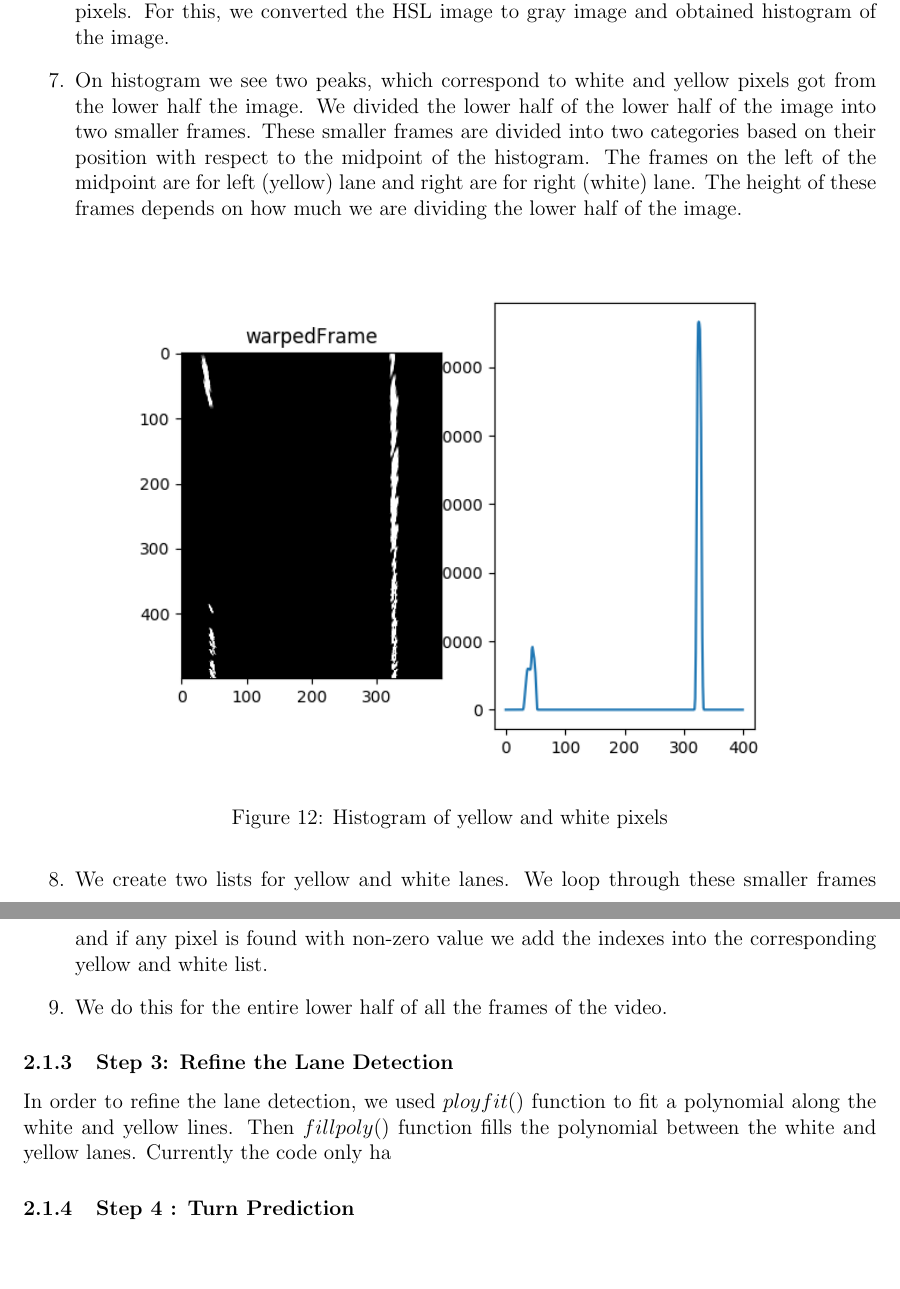
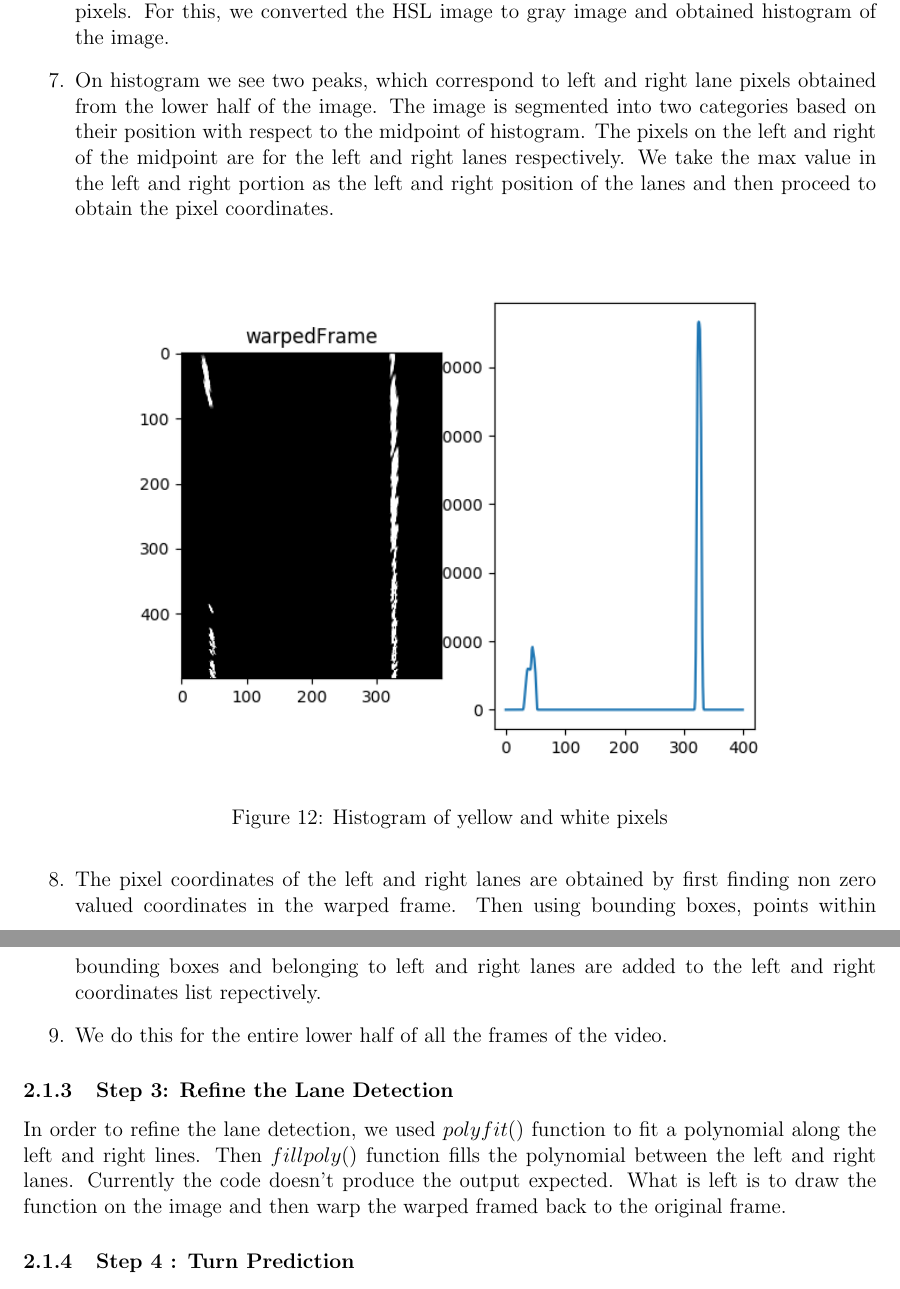
Before and after one commit to Achalpvyas/Lane-Detection, a LaTeX document (report/report.tex): two parts of pages 6 and 7 of 7, joined at a grey line, cut so that both start at the same text, the shorter picture padded with empty space. Compiled offline with pdfLaTeX.

Commit message:
Added files

```diff
--- a/report/report.tex
+++ b/report/report.tex
@@ -159,7 +160,9 @@ Mask2 contains only the yellow pixels of the lane.
 
 \item Now we need to know the indexes of the pixel which corresponds to white and yellow pixels. For this, we converted the HSL image to gray image and obtained histogram of the image.
 
-\item On histogram we see two peaks, which correspond to white and yellow pixels got from the lower half the image. We divided the lower half of the lower half of the image into two smaller frames. These smaller frames are divided into two categories based on their position with respect to the midpoint of the histogram. The frames on the left of the midpoint are for left (yellow) lane and right are for right (white) lane. The height of these frames depends on how much we are dividing the lower half of the image.
+\item On histogram we see two peaks, which correspond to left and right lane pixels obtained from the lower half of the
+  image. The image is segmented into two categories based on their position with respect to the midpoint of histogram.
+  The pixels on the left and right of the midpoint are for the left and right lanes respectively. We take the max value in the left and right portion as the left and right position of the lanes and then proceed to obtain the pixel coordinates.
 
 \begin{figure}[h]
     \centering
@@ -168,13 +171,15 @@ Mask2 contains only the yellow pixels of the lane.
     \label{fig:histogram}
 \end{figure}
 
-\item We create two lists for yellow and white lanes. We loop through these smaller frames and if any pixel is found with non-zero value we add the indexes into the corresponding yellow and white list.
+\item The pixel coordinates of the left and right lanes are obtained by first finding non zero valued coordinates in the warped frame. Then using bounding boxes, points  within bounding boxes and belonging to left and right lanes are added to the left and right coordinates list repectively.
 
 \item We do this for the entire lower half of all the frames of the video.
 
 \end{enumerate}
 \subsubsection{Step 3: Reﬁne the Lane Detection }
-In order to refine the lane detection, we used $ployfit()$ function to fit a polynomial along the white and yellow lines. Then $fillpoly()$ function fills the polynomial between the white and yellow lanes. Currently the code only ha
+In order to refine the lane detection, we used $polyfit()$ function to fit a polynomial along the left and right lines. Then $fillpoly()$ function fills the polynomial between the left and right lanes. Currently the code doesn't produce
+the output expected. What is left is to draw the function on the image and then warp the warped framed back to the original
+frame.
 
 \subsubsection{Step 4 : Turn Prediction }
 The method employed to predict the turn is by constantly checking the gradient of the central line. For each frame midpoints of the left and right lane are calculated and compared with the preceeding point. If the midpoint moves towards right and turn is predicted right or else left.
```
Also changed, not shown: report/report.pdf, report/report.tex (5 more changed lines), 5 other files.
